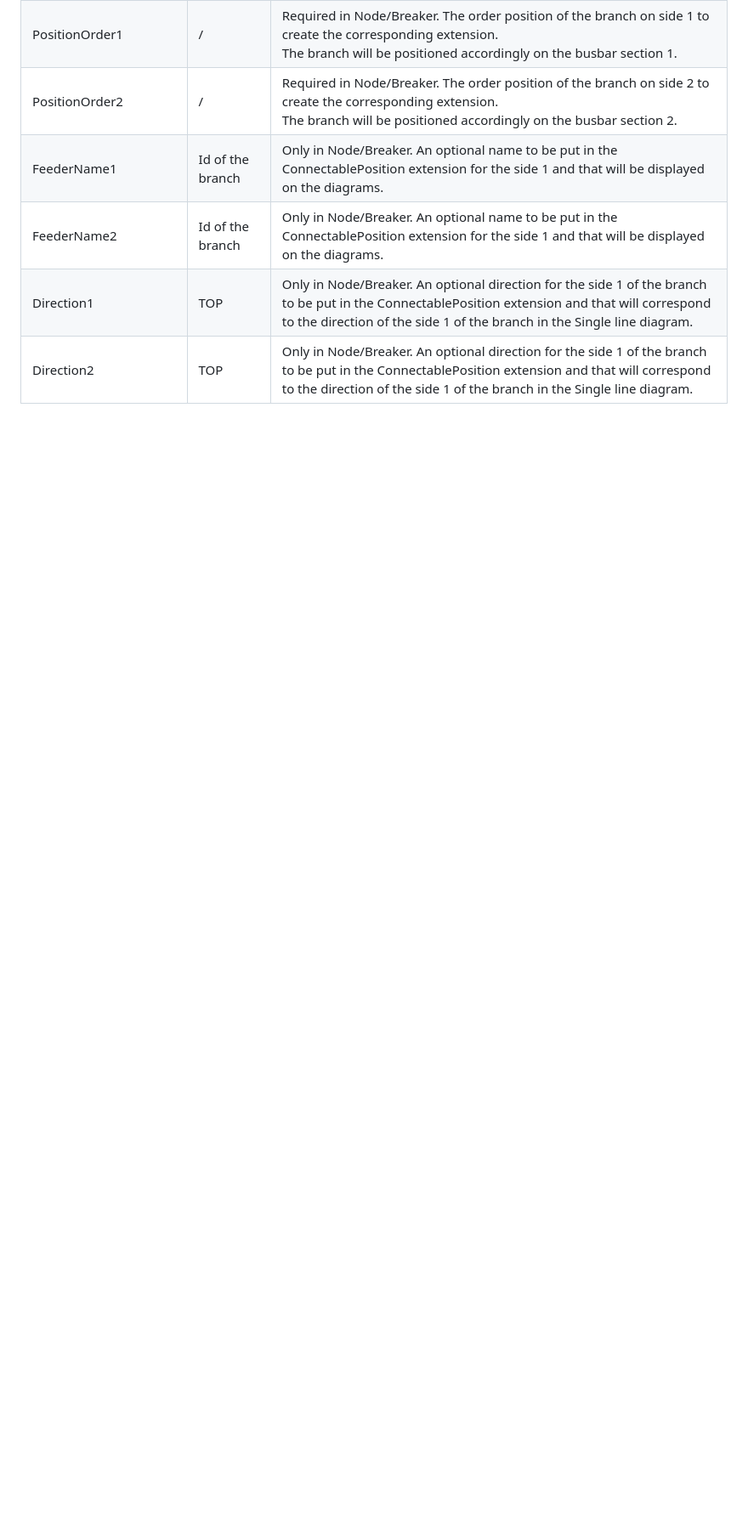
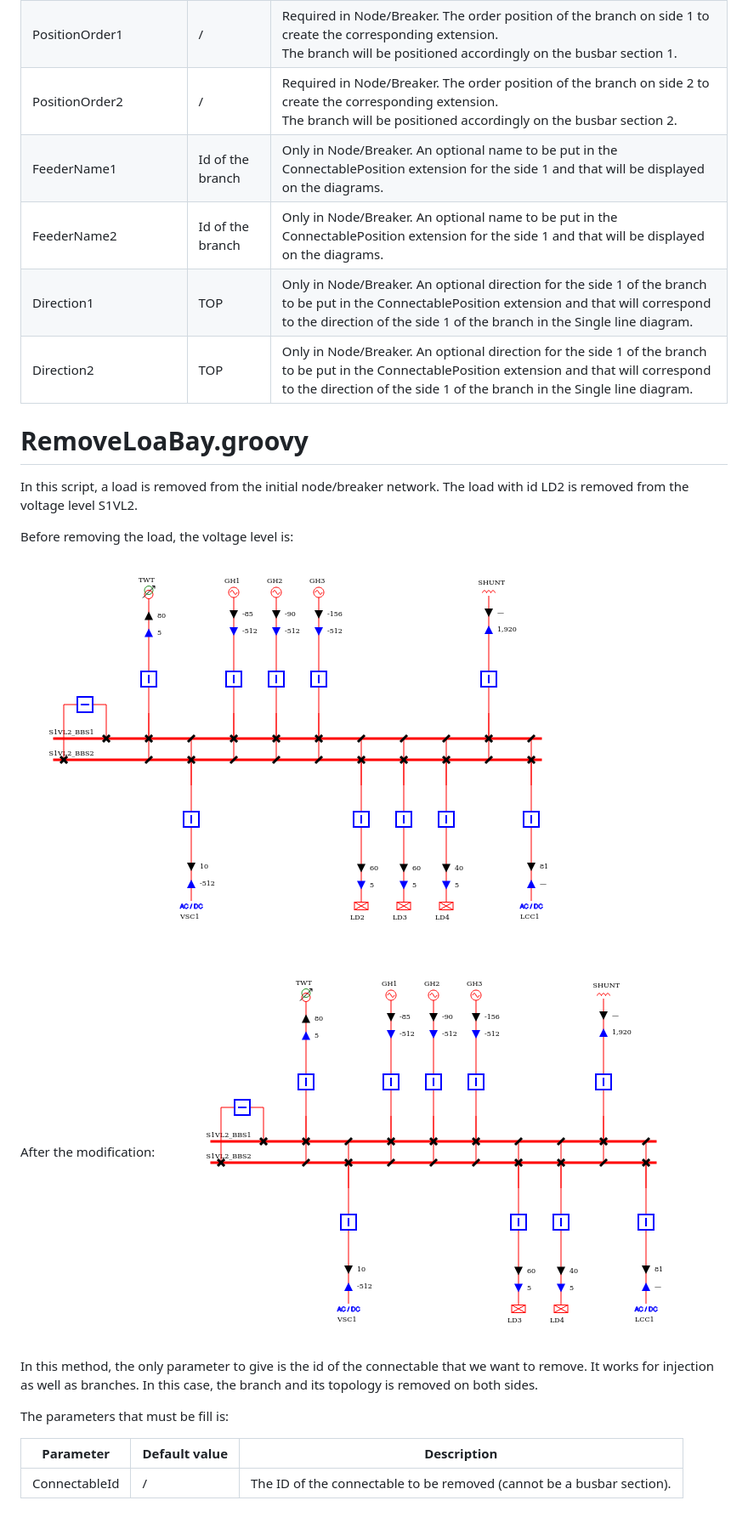
Before and after one commit to powsybl/powsybl-tutorials, a Markdown page: groovy-modifications/README.md, the part around the change. Shown at 85% size. Drawn GitHub-style; pictures changed too: groovy-modifications/.github/nb_network_without_ld2.png (added); blank space fills up the shorter version.

Commit message:
Add RemoveLoadBay.groovy
Signed-off-by: Coline PILOQUET <coline.piloquet@rte-france.com>

```diff
--- a/groovy-modifications/README.md
+++ b/groovy-modifications/README.md
@@ -68,3 +68,22 @@ Here are the options that must/can be filled:
 | FeederName2           | Id of the branch | Only in Node/Breaker. An optional name to be put in the ConnectablePosition extension for the side 1 and that will be displayed on the diagrams.                                                                          |
 | Direction1            | TOP              | Only in Node/Breaker. An optional direction for the side 1 of the branch to be put in the ConnectablePosition extension and that will correspond to the direction of the side 1 of the branch in the Single line diagram. |
 | Direction2            | TOP              | Only in Node/Breaker. An optional direction for the side 1 of the branch to be put in the ConnectablePosition extension and that will correspond to the direction of the side 1 of the branch in the Single line diagram. |
+
+# RemoveLoaBay.groovy
+
+In this script, a load is removed from the initial node/breaker network.
+The load with id LD2 is removed from the voltage level S1VL2.
+
+Before removing the load, the voltage level is:
+![S1VL2](.github/nb_network_s1vl2.png "S1VL2")
+
+After the modification:
+![S1VL2 without LD2](.github/nb_network_without_ld2.png)
+
+In this method, the only parameter to give is the id of the connectable that we want to remove. It works for injection as well as branches. In this case, the branch and its topology is removed on both sides.
+
+The parameters that must be fill is:
+
+| Parameter     | Default value    | Description                                                           |
+|---------------|------------------|-----------------------------------------------------------------------|
+| ConnectableId | /                | The ID of the connectable to be removed (cannot be a busbar section). |
```
Also changed, not shown: 3 other files.
